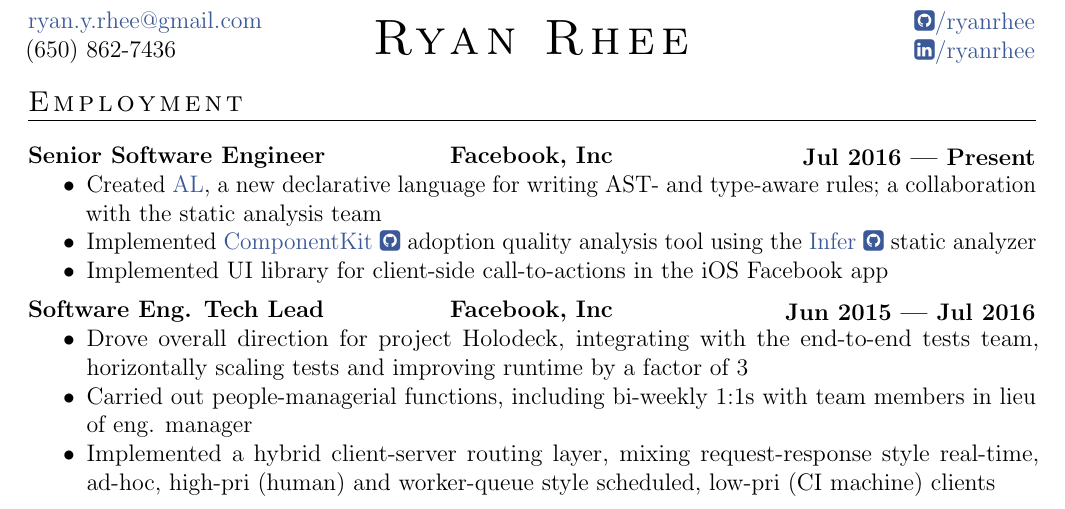
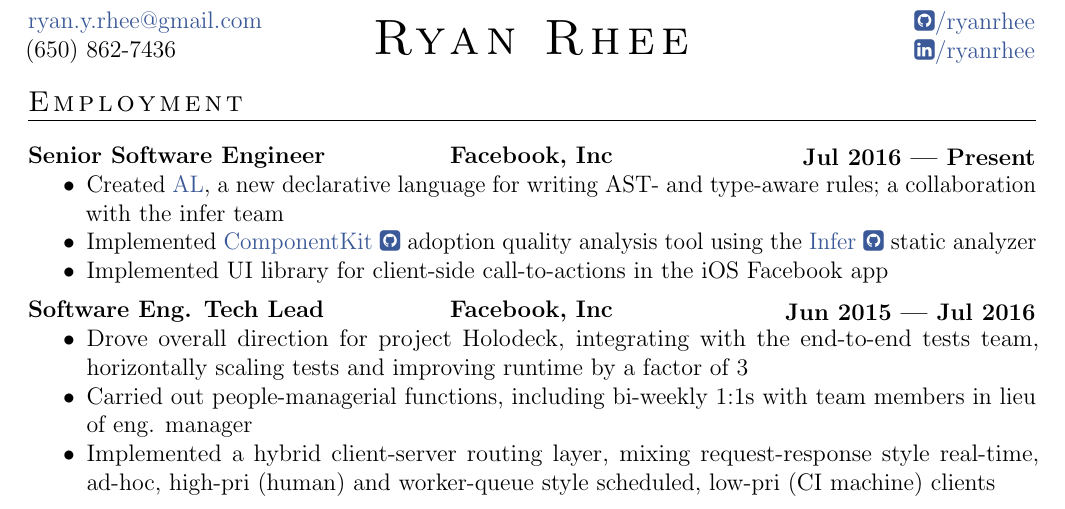
Before and after one commit to ryanrhee/resume, a LaTeX document (tex/main.tex): part of the page, cut so that both start at the same text. Compiled offline with pdfLaTeX.

Commit message:
[AL] static analysis team -> infer team

```diff
--- a/tex/main.tex
+++ b/tex/main.tex
@@ -138,7 +138,7 @@
     % al-a-new-declarative-language-for-detecting-bugs-with-infer/
     \href{https://goo.gl/5fU5HH}{AL}, a new declarative language
     for writing AST- and type-aware rules; a collaboration with the
-    static analysis team
+    infer team
   \item Implemented \GitHubRepo{facebook}{ComponentKit} adoption quality
     analysis tool using the \GitHubRepo{facebook}{Infer} static analyzer
   \item Implemented UI library for client-side call-to-actions in the iOS
```
